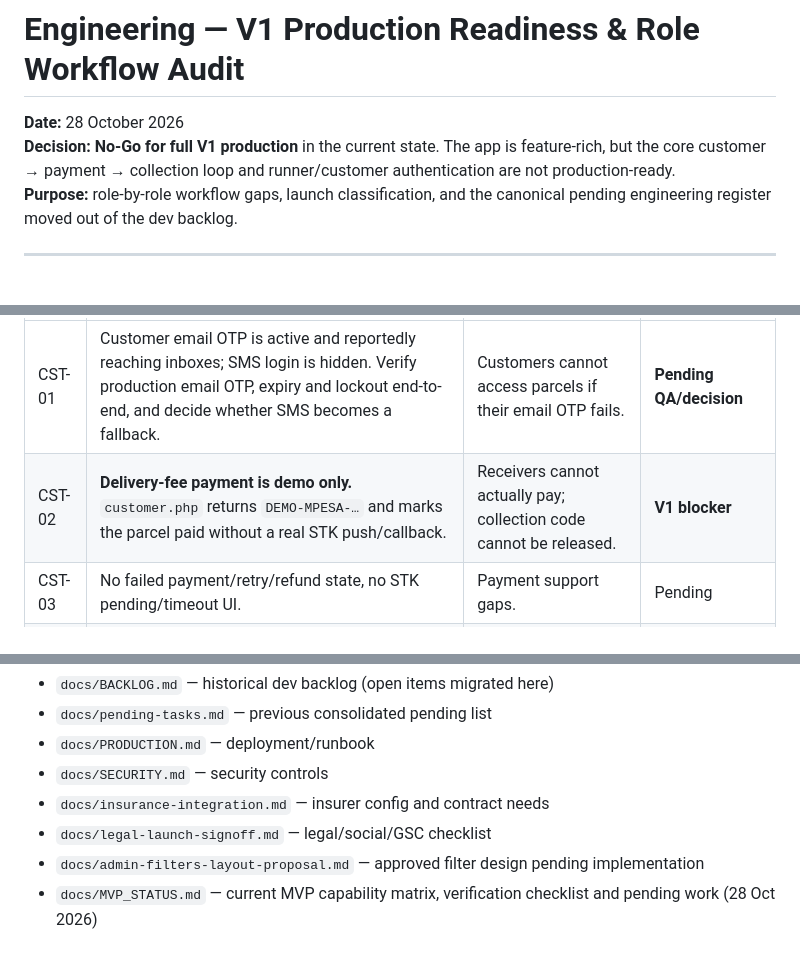
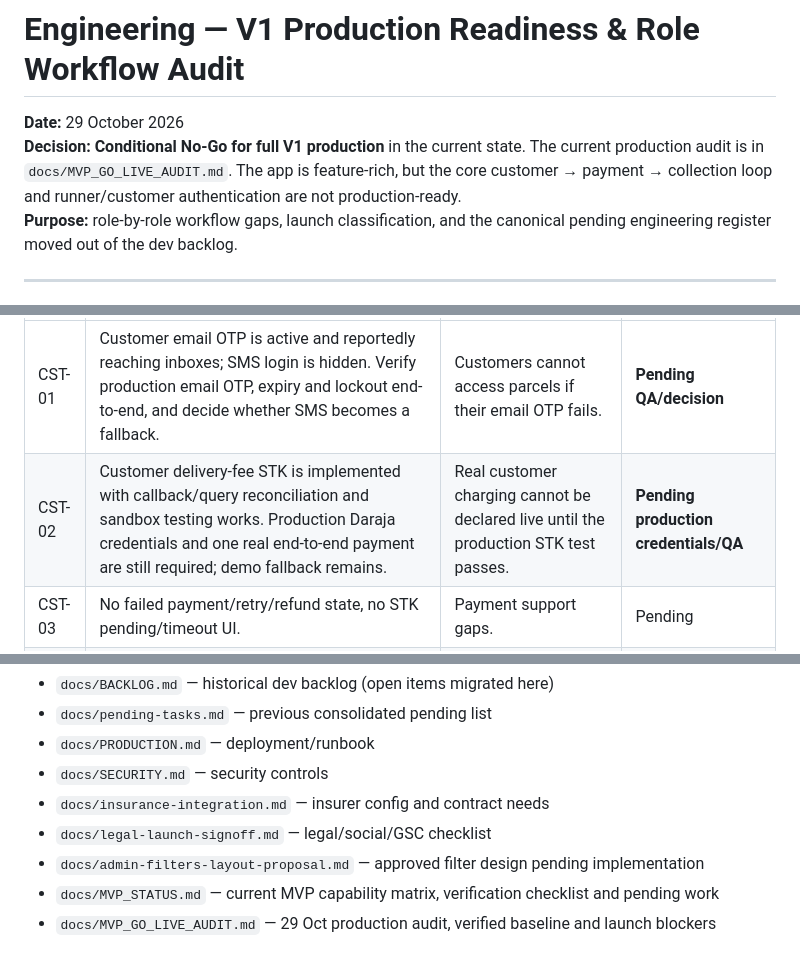
Before and after one commit to bodaboraapp-commits/mzigo.online, a Markdown page: docs/ENGINEERING_V1_READINESS.md, 3 parts joined by grey strips. GitHub-like rendering.

Commit message:
Add MVP go-live audit and update readiness register

```diff
--- a/docs/ENGINEERING_V1_READINESS.md
+++ b/docs/ENGINEERING_V1_READINESS.md
@@ -1,7 +1,7 @@
 # Engineering — V1 Production Readiness & Role Workflow Audit
 
-**Date:** 28 October 2026
-**Decision:** **No-Go for full V1 production** in the current state. The app is feature-rich, but the core customer → payment → collection loop and runner/customer authentication are not production-ready.
+**Date:** 29 October 2026
+**Decision:** **Conditional No-Go for full V1 production** in the current state. The current production audit is in `docs/MVP_GO_LIVE_AUDIT.md`. The app is feature-rich, but the core customer → payment → collection loop and runner/customer authentication are not production-ready.
 **Purpose:** role-by-role workflow gaps, launch classification, and the canonical pending engineering register moved out of the dev backlog.
 
 ---
@@ -73,7 +73,7 @@ The current app cannot complete steps 3–4 without demo mode, and cannot sign i
 | ID | Missing workflow | Impact | V1 class |
 |---|---|---|---|
 | CST-01 | Customer email OTP is active and reportedly reaching inboxes; SMS login is hidden. Verify production email OTP, expiry and lockout end-to-end, and decide whether SMS becomes a fallback. | Customers cannot access parcels if their email OTP fails. | **Pending QA/decision** |
-| CST-02 | **Delivery-fee payment is demo only.** `customer.php` returns `DEMO-MPESA-…` and marks the parcel paid without a real STK push/callback. | Receivers cannot actually pay; collection code cannot be released. | **V1 blocker** |
+| CST-02 | Customer delivery-fee STK is implemented with callback/query reconciliation and sandbox testing works. Production Daraja credentials and one real end-to-end payment are still required; demo fallback remains. | Real customer charging cannot be declared live until the production STK test passes. | **Pending production credentials/QA** |
 | CST-03 | No failed payment/retry/refund state, no STK pending/timeout UI. | Payment support gaps. | Pending |
 | CST-04 | Receipts/notifications attempt SMS + email, but live email and SMS delivery are not reliable: SMTP-accepted mail is not reaching Gmail, and Twilio trial hits a 50/day cap. | Some receivers receive nothing. | **V1 blocker via notifications** |
 | CST-05 | No profile/phone change/account recovery, no reschedule/redelivery request. | Support workaround; post-V1. | Post-V1 |
@@ -287,4 +287,5 @@ These were open in `docs/BACKLOG.md` / `docs/pending-tasks.md` and are now track
 - `docs/insurance-integration.md` — insurer config and contract needs
 - `docs/legal-launch-signoff.md` — legal/social/GSC checklist
 - `docs/admin-filters-layout-proposal.md` — approved filter design pending implementation
-- `docs/MVP_STATUS.md` — current MVP capability matrix, verification checklist and pending work (28 Oct 2026)
+- `docs/MVP_STATUS.md` — current MVP capability matrix, verification checklist and pending work
+- `docs/MVP_GO_LIVE_AUDIT.md` — 29 Oct production audit, verified baseline and launch blockers
```
Also changed, not shown: other parts of docs/ENGINEERING_V1_READINESS.md (+3 -3 lines), docs/MVP_GO_LIVE_AUDIT.md (added, +258 -0 lines), docs/MVP_STATUS.md (+3 -2 lines).
